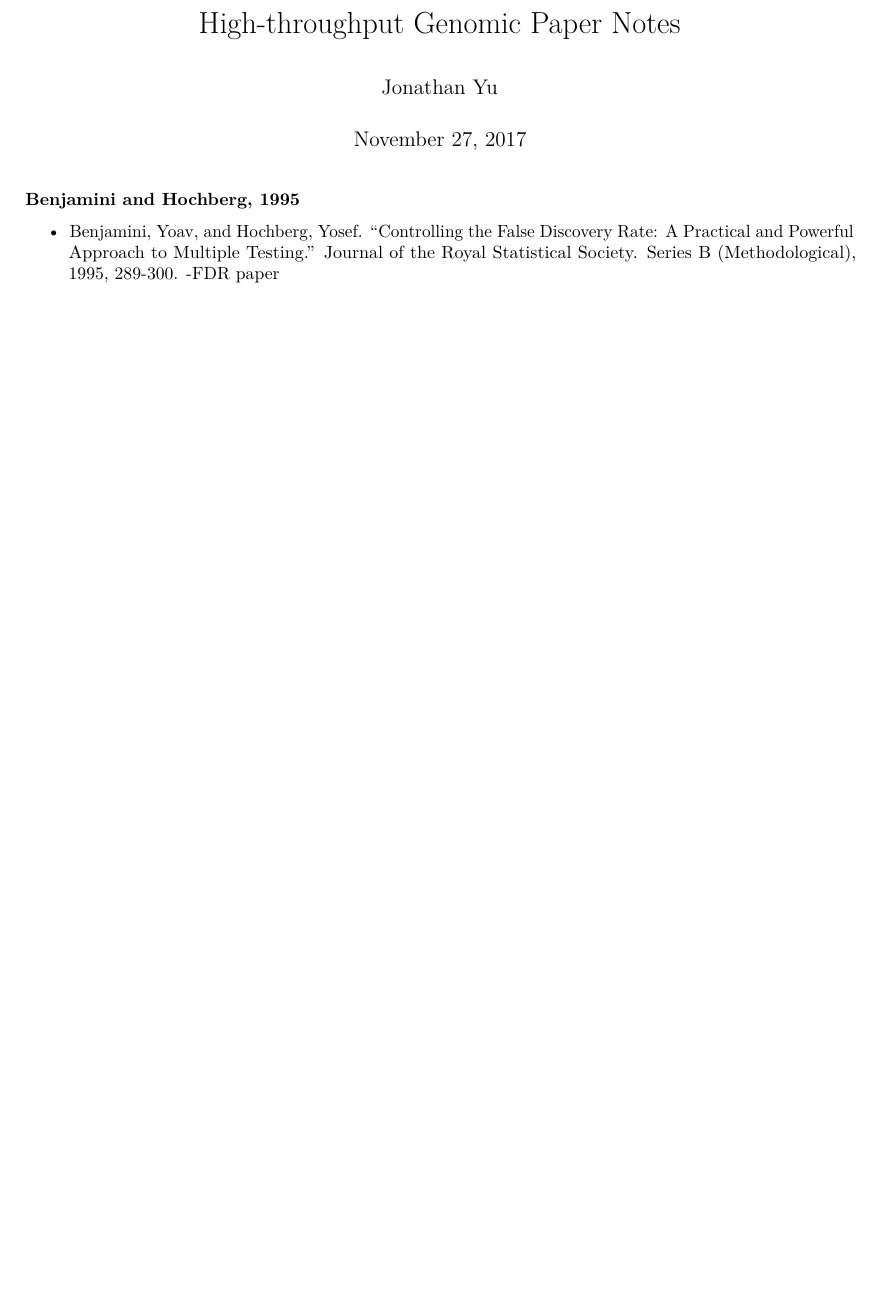
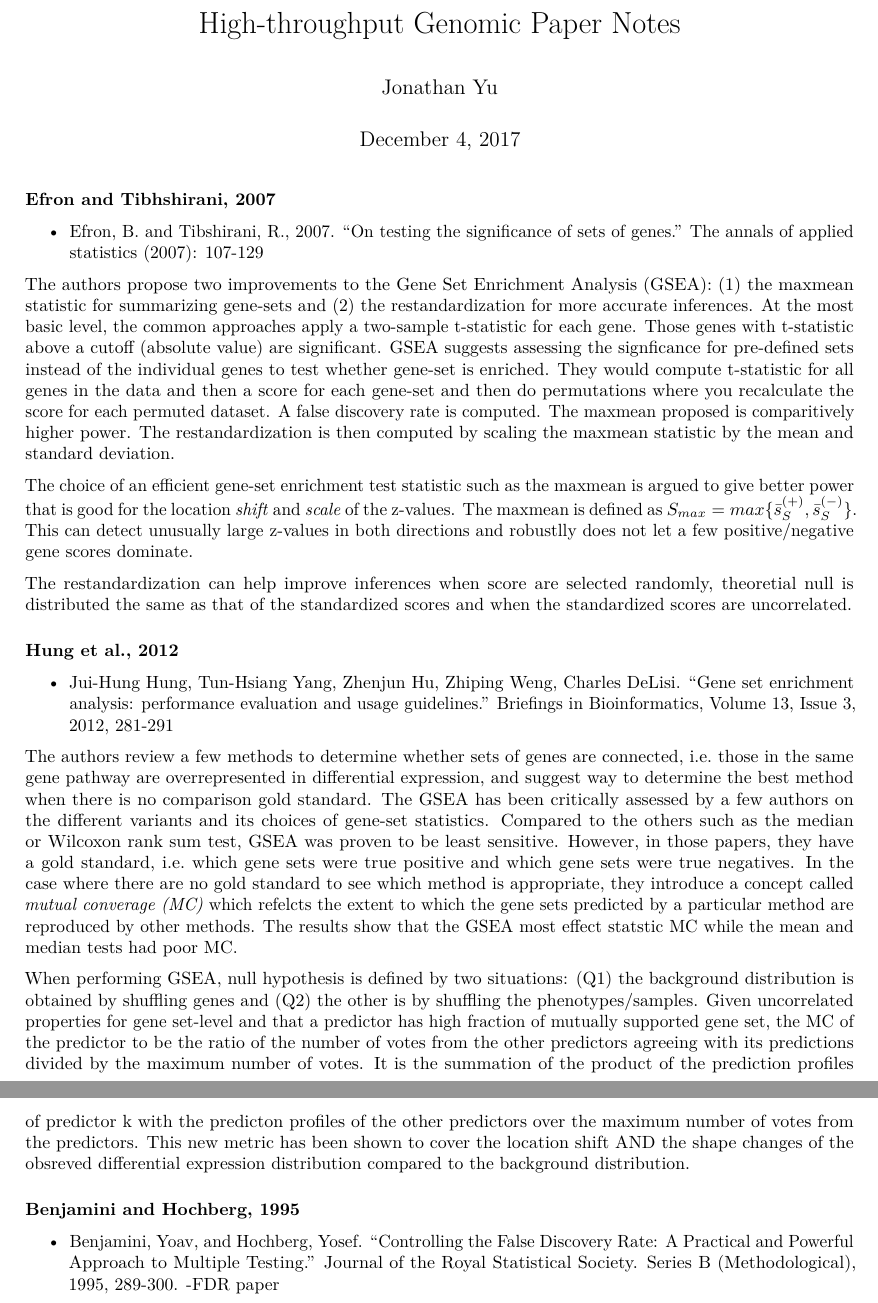
Before and after one commit to jwyu22/Paper_notes, an R Markdown document (Paper_notes/Paper_notes.Rmd): part of page 1 of 4 before the commit and two parts of pages 1 and 2 of 5 after it, the two joined at a grey line, cut so that both start at the same text, the shorter picture padded with empty space. Rendered offline with R 4.5, knitr and Pandoc, then LaTeX, with nearby package versions.

Commit message:
Update Paper_notes.Rmd

````diff
--- a/Paper_notes/Paper_notes.Rmd
+++ b/Paper_notes/Paper_notes.Rmd
@@ -1,13 +1,32 @@
 ---
 title: "High-throughput Genomic Paper Notes"
 author: "Jonathan Yu"
-date: "November 27, 2017"
+date: "December 4, 2017"
 output: pdf_document
 ---
 
 ```{r setup, include=FALSE}
 knitr::opts_chunk$set(echo = TRUE)
 ```
+
+### Efron and Tibhshirani, 2007
+
+- Efron, B. and Tibshirani, R., 2007. "On testing the significance of sets of genes." The annals of applied statistics (2007): 107-129
+
+The authors propose two improvements to the Gene Set Enrichment Analysis (GSEA): (1) the maxmean statistic for summarizing gene-sets and (2) the restandardization for more accurate inferences. At the most basic level, the common approaches apply a two-sample t-statistic for each gene. Those genes with t-statistic above a cutoff (absolute value) are significant. GSEA suggests assessing the signficance for pre-defined sets instead of the individual genes to test whether gene-set is enriched. They would compute t-statistic for all genes in the data  and then a score for each gene-set and then do permutations where you recalculate the score for each permuted dataset. A false discovery rate is computed. The maxmean proposed is comparitively higher power. The restandardization is then computed by scaling the maxmean statistic by the mean and standard deviation.
+
+The choice of an efficient gene-set enrichment test statistic such as the maxmean is argued to give better power that is good for the location *shift* and *scale* of the z-values. The maxmean is defined as $S_{max} = max\{\bar{s}_{S}^{(+)}, \bar{s}_{S}^{(-)}\}$. This can detect unusually large z-values in both directions and robustlly does not let a few positive/negative gene scores dominate.
+
+The restandardization can help improve inferences when score are selected randomly, theoretial null is distributed the same as that of the standardized scores and when the standardized scores are uncorrelated.
+
+
+### Hung et al., 2012
+
+- Jui-Hung Hung, Tun-Hsiang Yang, Zhenjun Hu, Zhiping Weng, Charles DeLisi. "Gene set enrichment analysis: performance evaluation and usage guidelines." Briefings in Bioinformatics, Volume 13, Issue 3, 2012, 281-291
+
+The authors review a few methods to determine whether sets of genes are connected, i.e. those in the same gene pathway are overrepresented in differential expression, and suggest way to determine the best method when there is no comparison gold standard. The GSEA has been critically assessed by a few authors on the different variants and its choices of gene-set statistics. Compared to the others such as the median or Wilcoxon rank sum test, GSEA was proven to be least sensitive. However, in those papers, they have a gold standard, i.e. which gene sets were true positive and which gene sets were true negatives. In the case where there are no gold standard to see which method is appropriate, they introduce a concept called *mutual converage (MC)* which refelcts the extent to which the gene sets predicted by a particular method are reproduced by other methods. The results show that the GSEA most effect statstic MC while the mean and median tests had poor MC.
+
+When performing GSEA, null hypothesis is defined by two situations: (Q1) the background distribution is obtained by shuffling genes and (Q2) the other is by shuffling the phenotypes/samples. Given uncorrelated properties for gene set-level  and that a predictor has high fraction of mutually supported gene set, the MC of the predictor to be the ratio of the number of votes from the other predictors agreeing with its predictions divided by the maximum number of votes. It is the summation of the product of the prediction profiles of predictor k with the predicton profiles of the other predictors over the maximum number of votes from the predictors. This new metric has been shown to cover the location shift AND the shape changes of the obsreved differential expression distribution compared to the background distribution.
 
 ### Benjamini and Hochberg, 1995
 
````
